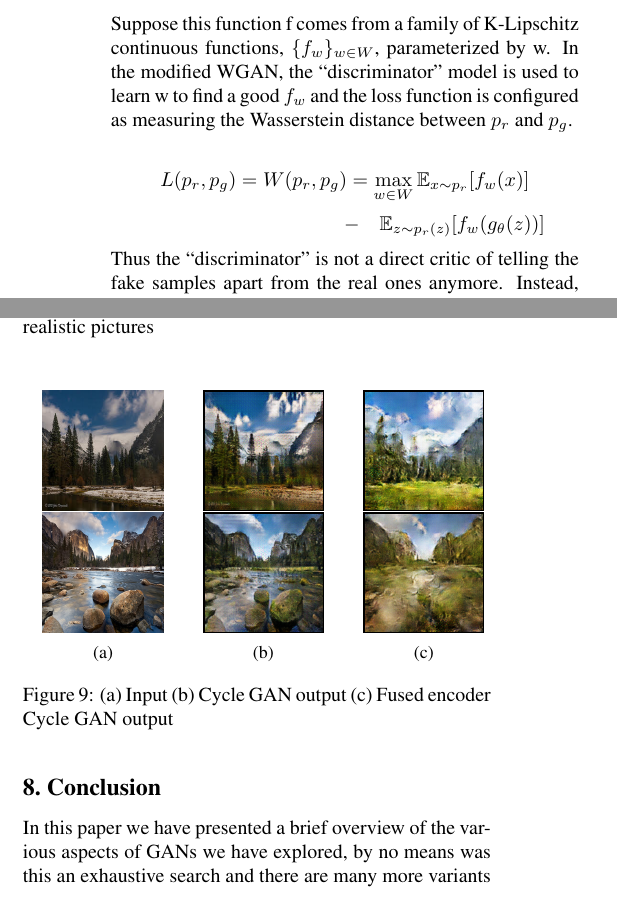
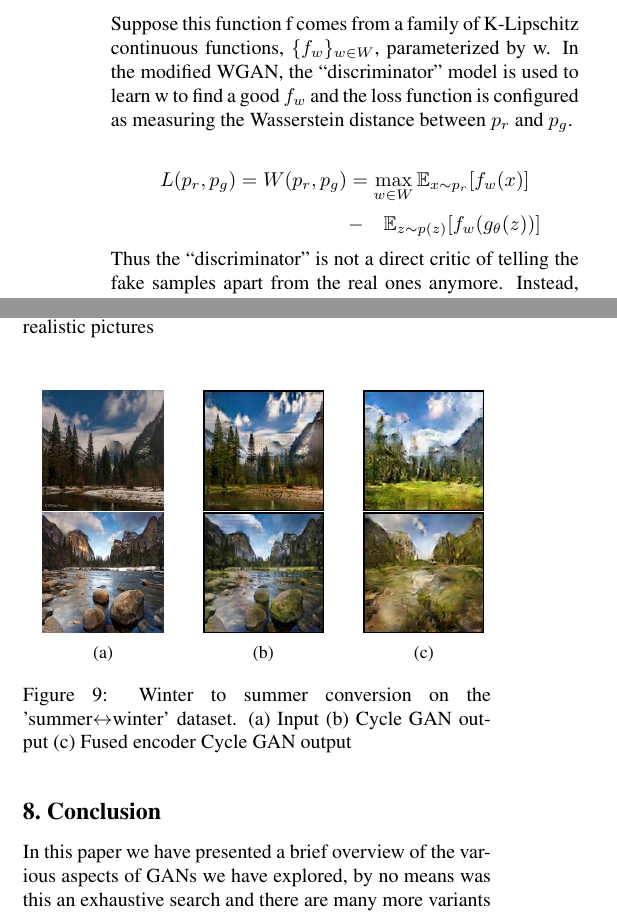
Before and after one commit to Evil-Incorporated/basic-gans, a LaTeX paper (Final Report latex/Final Report.tex): two parts of the columns of pages 3 and 4 of 5, joined at a grey line, cut so that both start at the same text. Compiled offline with pdfLaTeX.

Commit message:
Modified project report pdf  and its latex files

```diff
--- a/Final Report latex/Final Report.tex
+++ b/Final Report latex/Final Report.tex
@@ -138,7 +138,7 @@ This can be thought as a minimization Linear program under the constraint the \(
  Suppose this function f comes from a family of K-Lipschitz continuous functions, \(\{ f_w \}_{w \in W}\), parameterized by w. In the modified WGAN, the “discriminator” model is used to learn w to find a good \(f_w\) and the loss function is configured as measuring the Wasserstein distance between \(p_r\) and \(p_g\).
 
 \[L(p_r, p_g) = W(p_r, p_g) = \max_{w \in W} \mathbb{E}_{x \sim p_r}[f_w(x)] \]
-\[\quad \quad \quad \quad \quad \quad \quad \quad \quad \quad- \quad \mathbb{E}_{z \sim p_r(z)}[f_w(g_\theta(z))]\]Thus the “discriminator” is not a direct critic of telling the fake samples apart from the real ones anymore. Instead, it is trained to learn a K-Lipschitz continuous function to help compute Wasserstein distance. As the loss function decreases in the training, the Wasserstein distance gets smaller and the generator model’s output grows closer to the real data distribution.
+\[\quad \quad \quad \quad \quad \quad \quad \quad \quad \quad- \quad \mathbb{E}_{z \sim p(z)}[f_w(g_\theta(z))]\]Thus the “discriminator” is not a direct critic of telling the fake samples apart from the real ones anymore. Instead, it is trained to learn a K-Lipschitz continuous function to help compute Wasserstein distance. As the loss function decreases in the training, the Wasserstein distance gets smaller and the generator model’s output grows closer to the real data distribution.
 
 %\section{Dataset description}
 %\label{dataset description}
@@ -160,7 +160,7 @@ In a Cycle GAN we train two GANs in parallel to convert data from domain X to do
 
 \subsection{Proposed modification to the Cycle GAN architecture}
 \label{propsed modification to cycle GAN architecture}
-The architecture proposed in \cite{cyclegan} is based on \cite{perceptual_loss}. We propose I simple modification to this architecture: \newline
+The architecture proposed in \cite{cyclegan} is based on \cite{perceptual_loss}. We propose a simple modification to this architecture: \newline
 Rather than using two separate generators $G$ and $F$ we can use a common encoder and two decoders for each of the domains. The original architecture of the generator is a pair of convolution networks followed by 6 residual blocks and finally a pair of transposed convolution networks for upsampling. Our implementation uses a common encoder for both the GANs that consists of the first two convolution networks followed by 3 residual blocks, and two decoders for domain $X$ and $Y$ consisting of 3 residual blocks followed by 2 transposed convolution layers. It is essentially a partition of the original architecture into an encoder and a decoder.\newline
 This resulted in a much smaller size of the overall network and the training speed increased by more than a factor of 2, however the image quality was relatively poor.
 
@@ -323,7 +323,7 @@ We used the datasets 'monet$\leftrightarrow$photo' , 'winter$\leftrightarrow$sum
         \caption{}
     \end{subfigure}
 
-    \caption{(a) Input (b) Cycle GAN output (c) Fused encoder Cycle GAN output}
+    \caption{Winter to summer conversion on the 'summer$\leftrightarrow$winter' dataset. (a) Input (b) Cycle GAN output (c) Fused encoder Cycle GAN output}
     \label{fig:my_label}
 \end{figure}
 
```
Also changed, not shown: Reports/Final_Report.pdf, Final Report latex/Final Report.tex (2 more changed lines).
